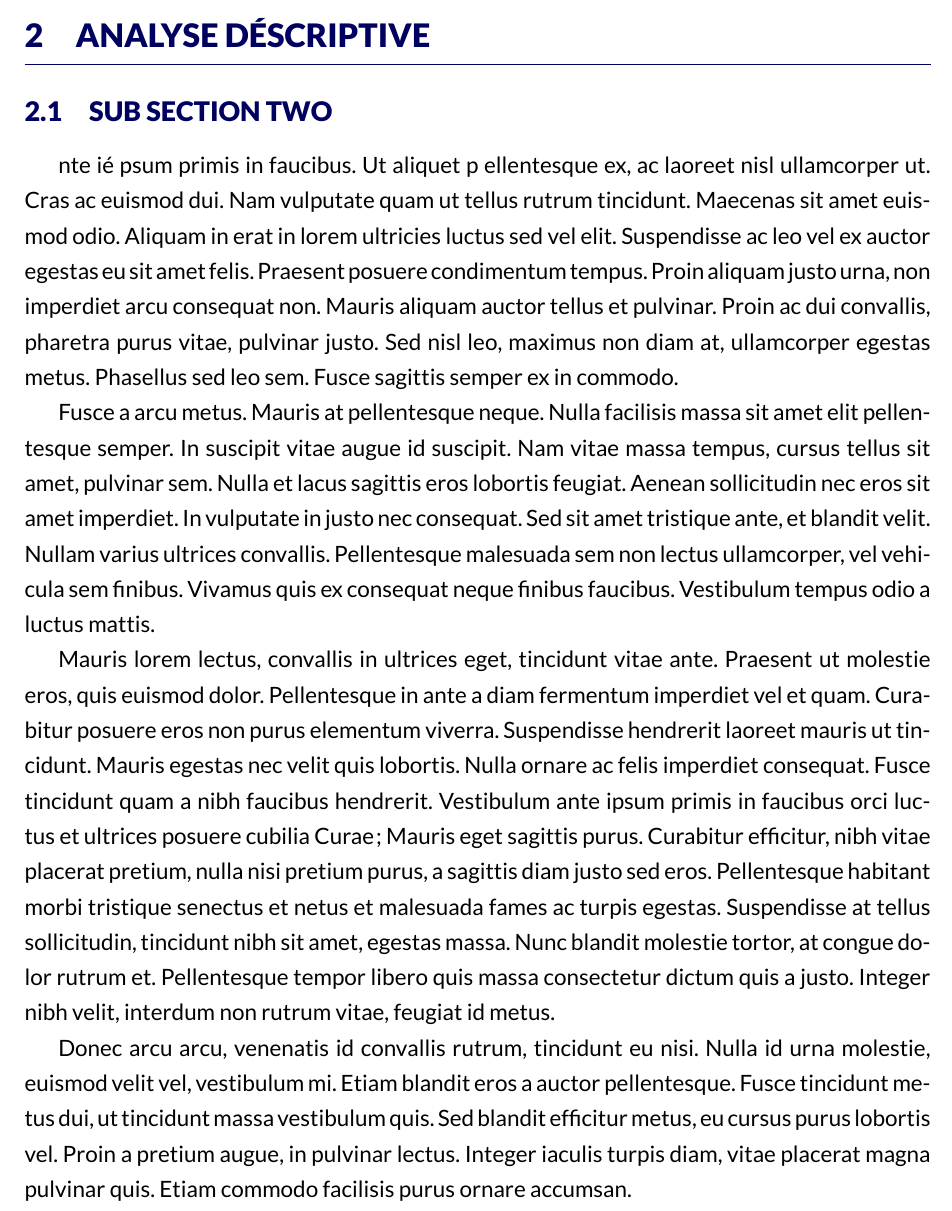
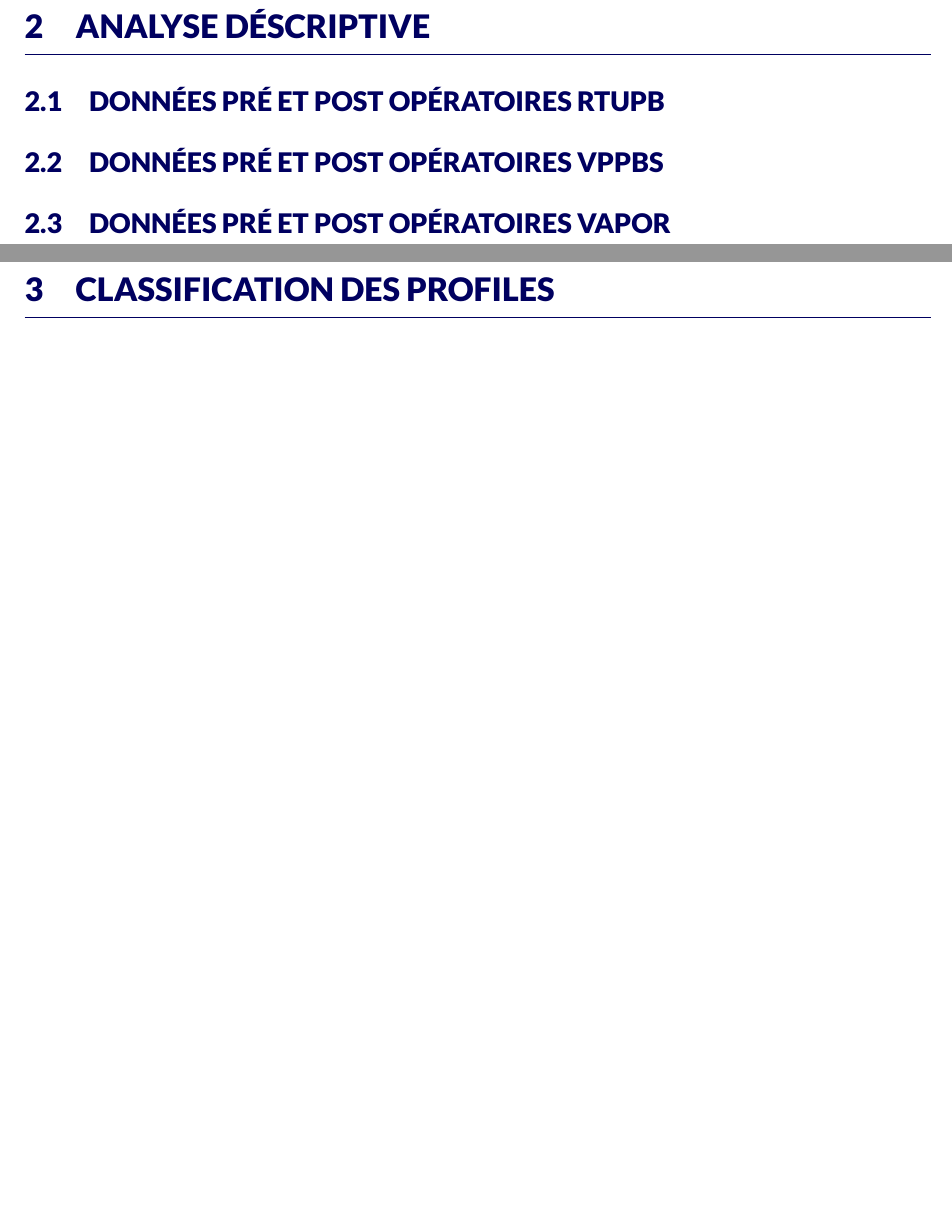
Before and after one commit to zlmtk/stat-project, a LaTeX document (latex/projet-stat.tex, which reads latex/includes/descriptives.tex): part of page 3 of 4 before the commit and two parts of pages 4 and 5 of 6 after it, the two joined at a grey line, cut so that both start at the same text, the shorter picture padded with empty space. Compiled offline with XeLaTeX.

Commit message:
added descriptive section

```diff
--- /dev/null
+++ b/latex/includes/descriptives.tex
@@ -0,0 +1,22 @@
+%###############################################
+%# RTUPB
+%###############################################
+\subsection{Données pré et post opératoires RTUPB}
+
+
+
+
+
+
+
+%###############################################
+%# VPPBS
+%###############################################
+\subsection{Données pré et post opératoires VPPBS }
+
+
+
+%###############################################
+%# VAPOR
+%###############################################
+\subsection{Données pré et post opératoires VAPOR}
--- a/latex/projet-stat.tex
+++ b/latex/projet-stat.tex
@@ -24,8 +24,4 @@
 %################################################################
 % DOCUMENT BEGIN
 %################################################################
-
-
-
-
 \section{Introduction}
@@ -33,29 +29,12 @@
 
 \section{Analyse déscriptive}
-
-
-\subsection{sub section two}
-
-nte ié psum primis in faucibus. Ut aliquet p ellentesque ex, ac laoreet nisl ullamcorper ut. Cras ac euismod dui. Nam vulputate quam ut tellus rutrum tincidunt. Maecenas sit amet euismod odio. Aliquam in erat in lorem ultricies luctus sed vel elit. Suspendisse ac leo vel ex auctor egestas eu sit amet felis. Praesent posuere condimentum tempus. Proin aliquam justo urna, non imperdiet arcu consequat non. Mauris aliquam auctor tellus et pulvinar. Proin ac dui convallis, pharetra purus vitae, pulvinar justo. Sed nisl leo, maximus non diam at, ullamcorper egestas metus. Phasellus sed leo sem. Fusce sagittis semper ex in commodo.
-
-Fusce a arcu metus. Mauris at pellentesque neque. Nulla facilisis massa sit amet elit pellentesque semper. In suscipit vitae augue id suscipit. Nam vitae massa tempus, cursus tellus sit amet, pulvinar sem. Nulla et lacus sagittis eros lobortis feugiat. Aenean sollicitudin nec eros sit amet imperdiet. In vulputate in justo nec consequat. Sed sit amet tristique ante, et blandit velit. Nullam varius ultrices convallis. Pellentesque malesuada sem non lectus ullamcorper, vel vehicula sem finibus. Vivamus quis ex consequat neque finibus faucibus. Vestibulum tempus odio a luctus mattis.
-
-Mauris lorem lectus, convallis in ultrices eget, tincidunt vitae ante. Praesent ut molestie eros, quis euismod dolor. Pellentesque in ante a diam fermentum imperdiet vel et quam. Curabitur posuere eros non purus elementum viverra. Suspendisse hendrerit laoreet mauris ut tincidunt. Mauris egestas nec velit quis lobortis. Nulla ornare ac felis imperdiet consequat. Fusce tincidunt quam a nibh faucibus hendrerit. Vestibulum ante ipsum primis in faucibus orci luctus et ultrices posuere cubilia Curae; Mauris eget sagittis purus. Curabitur efficitur, nibh vitae placerat pretium, nulla nisi pretium purus, a sagittis diam justo sed eros. Pellentesque habitant morbi tristique senectus et netus et malesuada fames ac turpis egestas. Suspendisse at tellus sollicitudin, tincidunt nibh sit amet, egestas massa. Nunc blandit molestie tortor, at congue dolor rutrum et. Pellentesque tempor libero quis massa consectetur dictum quis a justo. Integer nibh velit, interdum non rutrum vitae, feugiat id metus.
-
-Donec arcu arcu, venenatis id convallis rutrum, tincidunt eu nisi. Nulla id urna molestie, euismod velit vel, vestibulum mi. Etiam blandit eros a auctor pellentesque. Fusce tincidunt metus dui, ut tincidunt massa vestibulum quis. Sed blandit efficitur metus, eu cursus purus lobortis vel. Proin a pretium augue, in pulvinar lectus. Integer iaculis turpis diam, vitae placerat magna pulvinar quis. Etiam commodo facilisis purus ornare accumsan.
-
-
+\input{includes/descriptives}
 \newpage
 
-%\section{First section}
+\section{Classification des profiles}
+ %\input{includes/descriptives}
+\newpage
 
-%\subsection{First subsection}
-%\rightboxbegin
-%\begin{itemize}
- %\item Lorem ipsum
-% \item Lorem ipsum
-%\end{itemize}
-%\rightboxend
 
 
 \subsubsection{First subsubsection}
```
Also changed, not shown: latex/projet-stat.tex (2 more changed lines).
